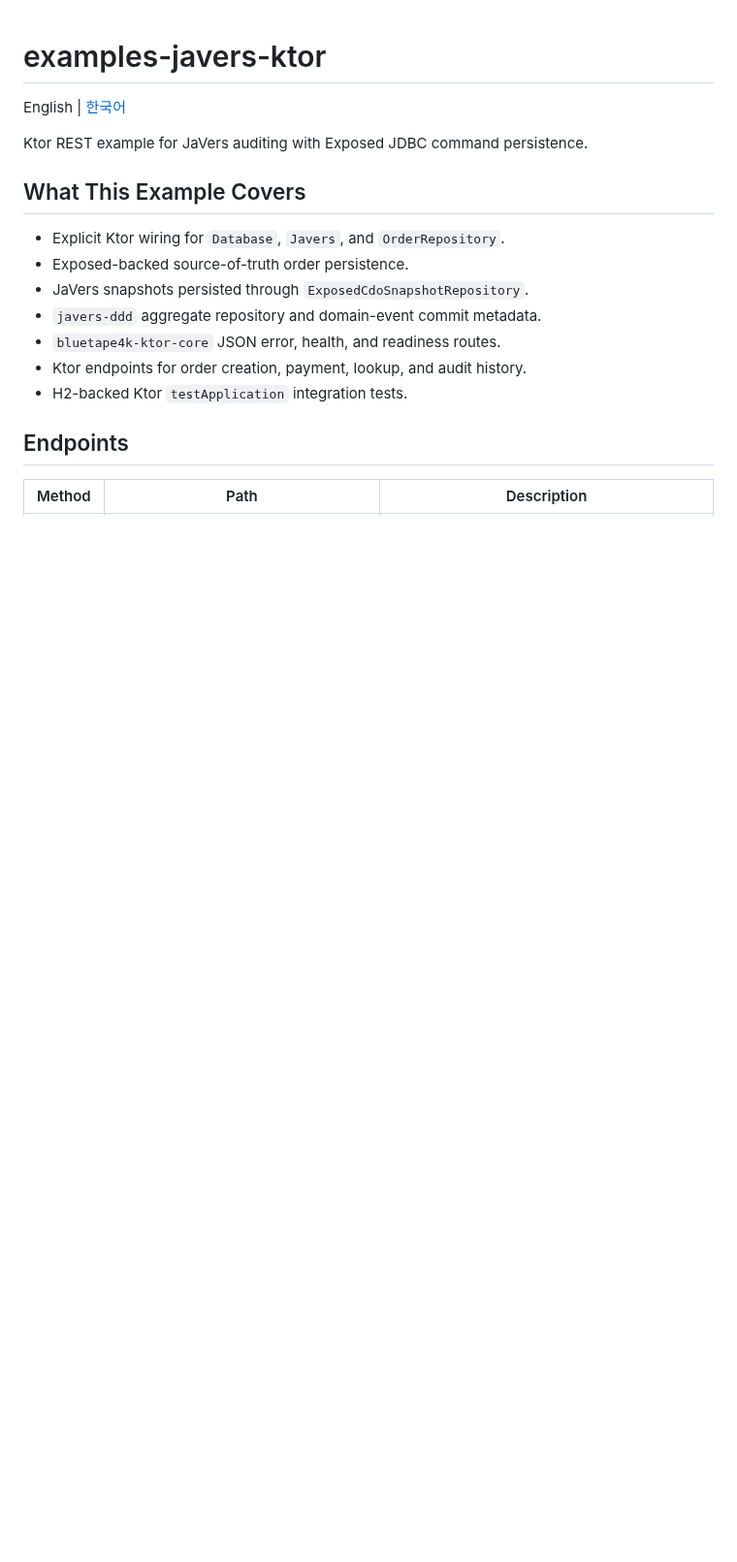
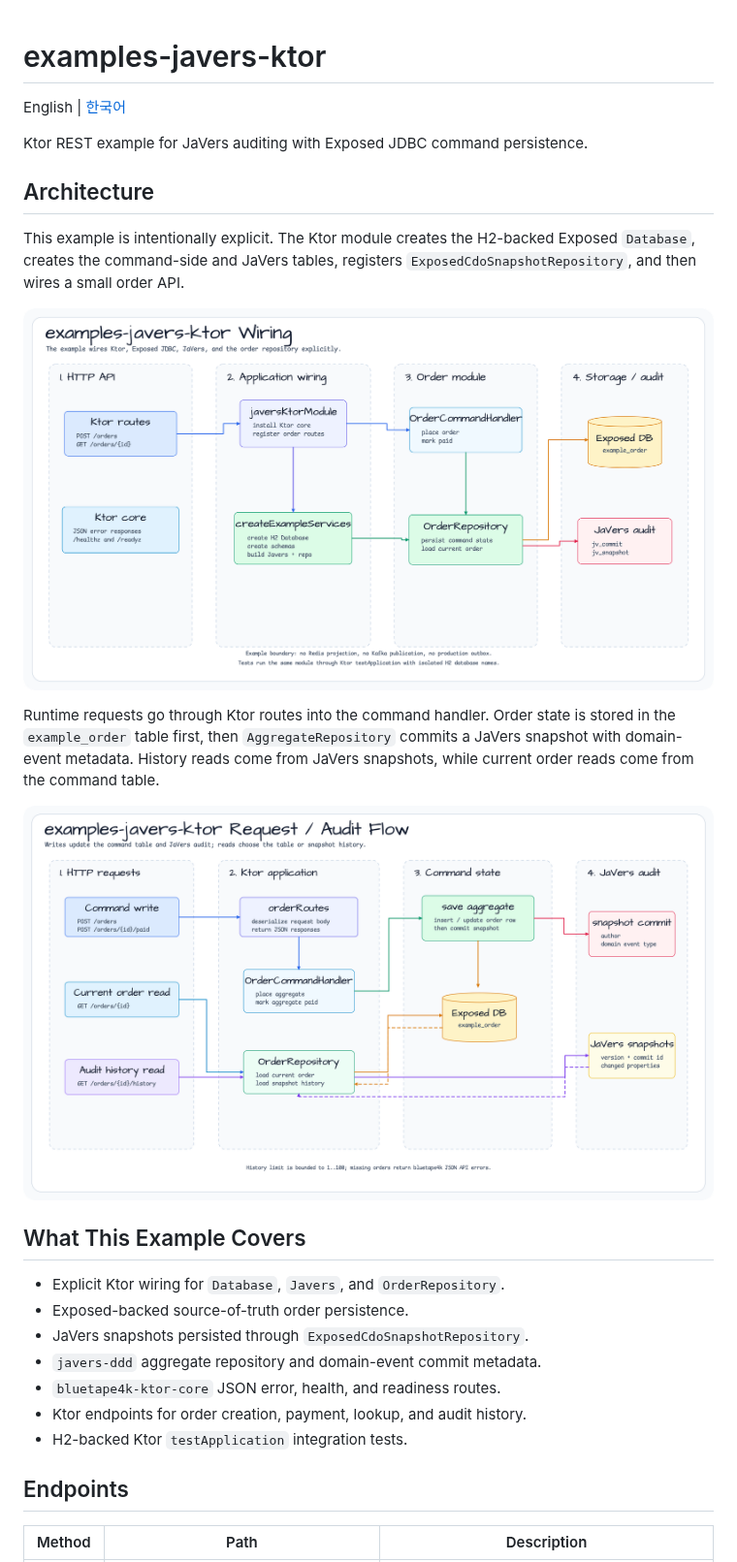
Before and after one commit to bluetape4k/bluetape4k-javers, a Markdown page: examples/javers-ktor/README.md, the part around the change. Shown at 97% size. Drawn GitHub-style; pictures changed too: docs/images/readme-diagrams/examples-javers-ktor-request-audit-flow-01.png (added), docs/images/readme-diagrams/examples-javers-ktor-wiring-01.png (added); blank space fills up the shorter version.

```diff
--- a/examples/javers-ktor/README.md
+++ b/examples/javers-ktor/README.md
@@ -3,6 +3,21 @@
 English | [한국어](./README.ko.md)
 
 Ktor REST example for JaVers auditing with Exposed JDBC command persistence.
+
+## Architecture
+
+This example is intentionally explicit. The Ktor module creates the H2-backed
+Exposed `Database`, creates the command-side and JaVers tables, registers
+`ExposedCdoSnapshotRepository`, and then wires a small order API.
+
+![examples-javers-ktor wiring](../../docs/images/readme-diagrams/examples-javers-ktor-wiring-01.png)
+
+Runtime requests go through Ktor routes into the command handler. Order state is
+stored in the `example_order` table first, then `AggregateRepository` commits a
+JaVers snapshot with domain-event metadata. History reads come from JaVers
+snapshots, while current order reads come from the command table.
+
+![examples-javers-ktor request audit flow](../../docs/images/readme-diagrams/examples-javers-ktor-request-audit-flow-01.png)
 
 ## What This Example Covers
 
```
Also changed, not shown: examples/javers-ktor/README.ko.md (+16 -0 lines), 2 other files.
